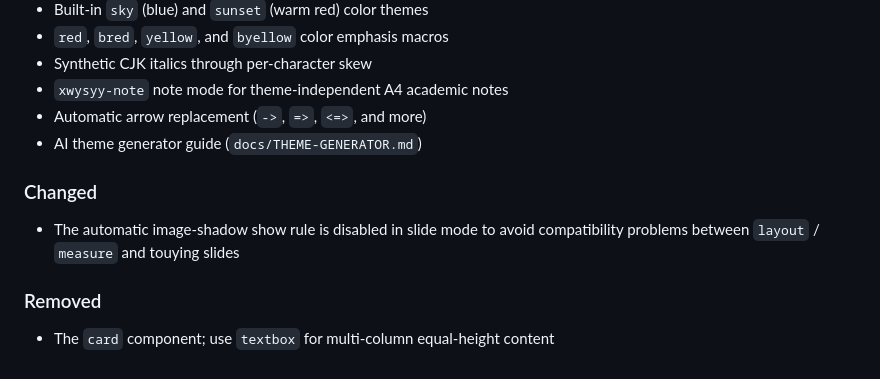
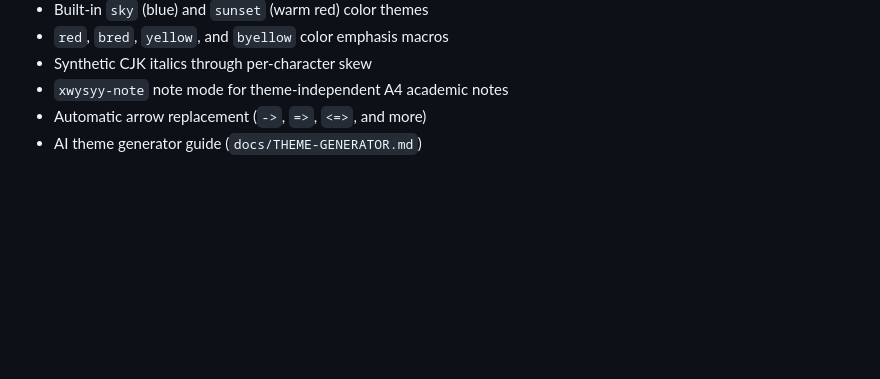
Before and after one commit to xwysyy/xwysyy-typst, a Markdown page: CHANGELOG.md, the part around the change. Rendered like a GitHub page; blank space fills up the shorter version.

Commit message:
docs: drop pre-release changes from the 0.1.0 changelog entry
The card component and the image-shadow rule never shipped in a release, so the first release has nothing to report as changed or removed.

```diff
--- a/CHANGELOG.md
+++ b/CHANGELOG.md
@@ -93,11 +93,3 @@ and this project adheres to [Semantic Versioning](https://semver.org/).
 - `xwysyy-note` note mode for theme-independent A4 academic notes
 - Automatic arrow replacement (`->`, `=>`, `<=>`, and more)
 - AI theme generator guide (`docs/THEME-GENERATOR.md`)
-
-### Changed
-
-- The automatic image-shadow show rule is disabled in slide mode to avoid compatibility problems between `layout` / `measure` and touying slides
-
-### Removed
-
-- The `card` component; use `textbox` for multi-column equal-height content
```
